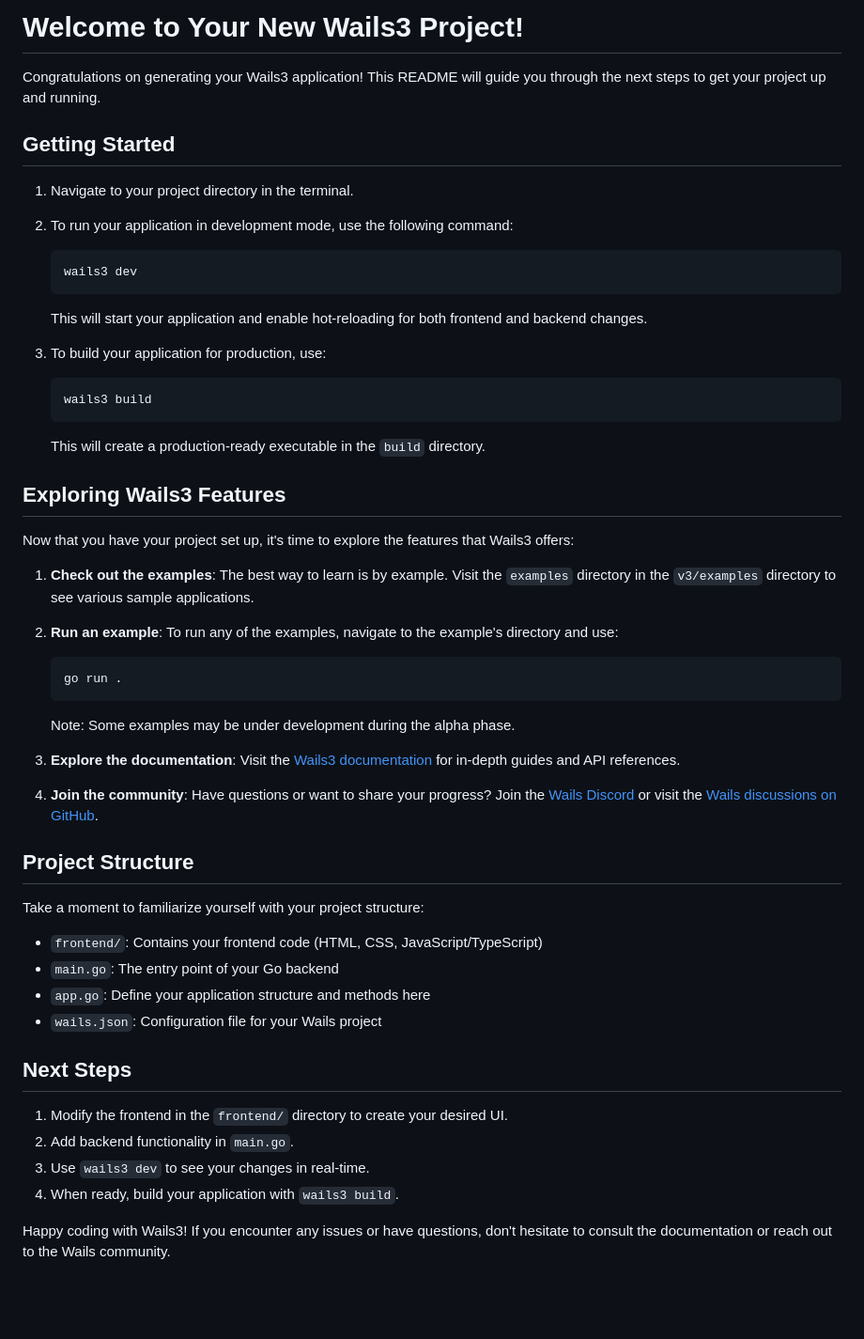
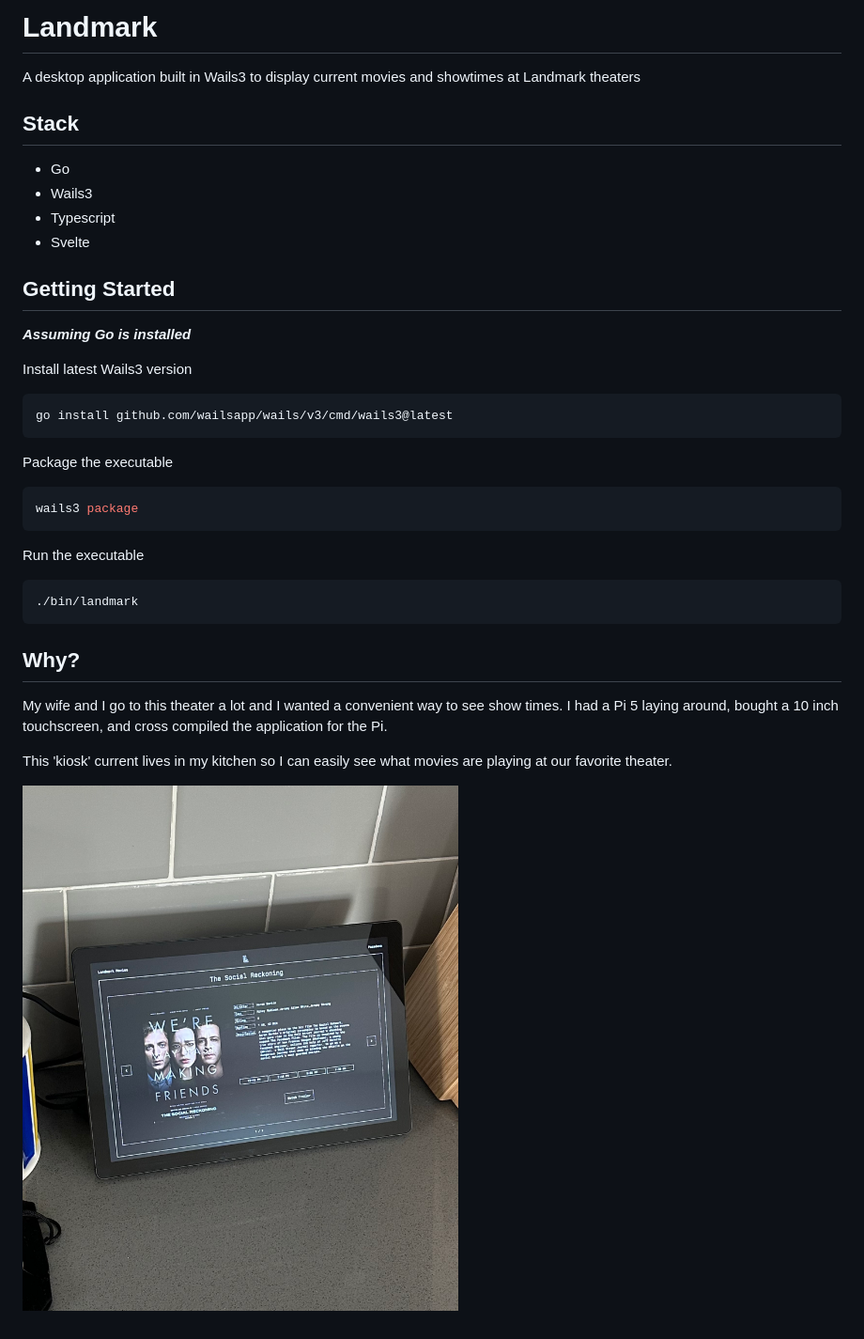
Before and after one commit to AnthonyBliss1/Landmark, a Markdown page: README.md, the part around the change. Shown at 94% size. GitHub-like rendering; pictures changed too: landmark-kiosk.jpeg (added); blank space fills up the shorter version.

Commit message:
updated pageData url and added README

````diff
--- a/README.md
+++ b/README.md
@@ -1,59 +1,41 @@
-# Welcome to Your New Wails3 Project!
+# Landmark
 
-Congratulations on generating your Wails3 application! This README will guide you through the next steps to get your project up and running.
+A desktop application built in Wails3 to display current movies and showtimes at Landmark theaters
+
+## Stack
+
+- Go
+- Wails3
+- Typescript
+- Svelte
 
 ## Getting Started
 
-1. Navigate to your project directory in the terminal.
+_**Assuming Go is installed**_
 
-2. To run your application in development mode, use the following command:
+Install latest Wails3 version
 
-   ```
-   wails3 dev
-   ```
+```bash
+go install github.com/wailsapp/wails/v3/cmd/wails3@latest
+```
 
-   This will start your application and enable hot-reloading for both frontend and backend changes.
+Package the executable
 
-3. To build your application for production, use:
+```bash
+wails3 package
+```
 
-   ```
-   wails3 build
-   ```
+Run the executable
 
-   This will create a production-ready executable in the `build` directory.
+```bash
+./bin/landmark
+```
 
-## Exploring Wails3 Features
+## Why?
 
-Now that you have your project set up, it's time to explore the features that Wails3 offers:
+My wife and I go to this theater a lot and I wanted a convenient way to see show times.
+I had a Pi 5 laying around, bought a 10 inch touchscreen, and cross compiled the application for the Pi.
 
-1. **Check out the examples**: The best way to learn is by example. Visit the `examples` directory in the `v3/examples` directory to see various sample applications.
+This 'kiosk' current lives in my kitchen so I can easily see what movies are playing at our favorite theater.
 
-2. **Run an example**: To run any of the examples, navigate to the example's directory and use:
-
-   ```
-   go run .
-   ```
-
-   Note: Some examples may be under development during the alpha phase.
-
-3. **Explore the documentation**: Visit the [Wails3 documentation](https://v3.wails.io/) for in-depth guides and API references.
-
-4. **Join the community**: Have questions or want to share your progress? Join the [Wails Discord](https://discord.gg/JDdSxwjhGf) or visit the [Wails discussions on GitHub](https://github.com/wailsapp/wails/discussions).
-
-## Project Structure
-
-Take a moment to familiarize yourself with your project structure:
-
-- `frontend/`: Contains your frontend code (HTML, CSS, JavaScript/TypeScript)
-- `main.go`: The entry point of your Go backend
-- `app.go`: Define your application structure and methods here
-- `wails.json`: Configuration file for your Wails project
-
-## Next Steps
-
-1. Modify the frontend in the `frontend/` directory to create your desired UI.
-2. Add backend functionality in `main.go`.
-3. Use `wails3 dev` to see your changes in real-time.
-4. When ready, build your application with `wails3 build`.
-
-Happy coding with Wails3! If you encounter any issues or have questions, don't hesitate to consult the documentation or reach out to the Wails community.
+![Landmark Pi Kiosk](/landmark-kiosk.jpeg)
````
Also changed, not shown: 2 other files.
